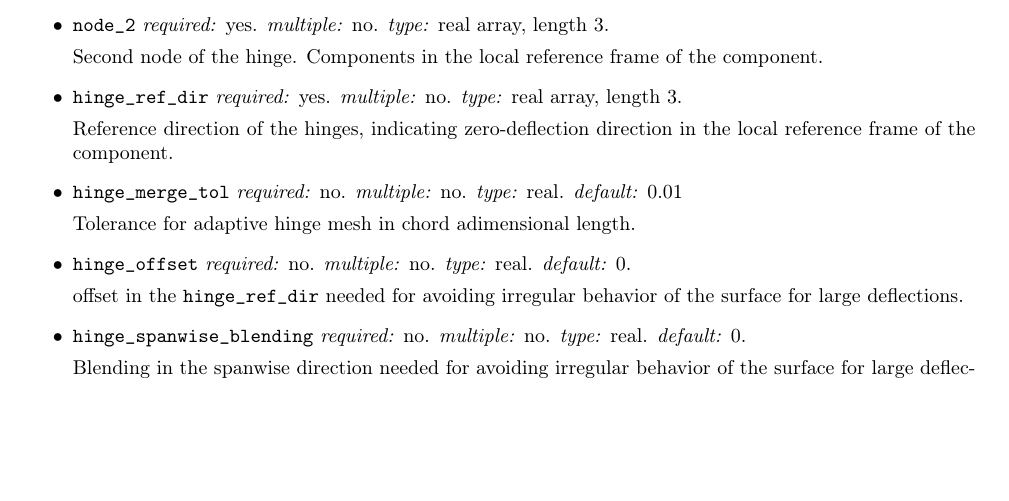
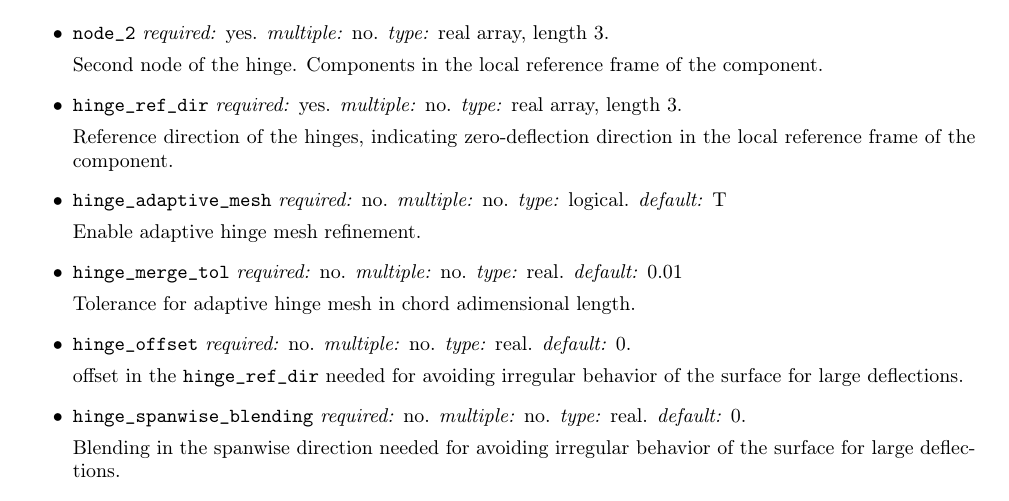
Before and after one commit to kuwt/dust, a LaTeX thesis (DUST_user_manual/DUST_user_manual.tex, which reads DUST_user_manual/content/preprocessor.tex): part of page 30 of 84, cut so that both start at the same text, the shorter picture padded with empty space. Compiled offline with pdfLaTeX.

Commit message:
added boolean to enable adaptive hinge mesh

```diff
--- a/DUST_user_manual/content/preprocessor.tex
+++ b/DUST_user_manual/content/preprocessor.tex
@@ -1201,6 +1202,9 @@ All the detailed parameters of the Hinged surfaces input file are:
     \item \param{hinge\_ref\_dir} \textit{required:} yes. \textit{multiple:} no. \textit{type:} real array, length 3.
 
     Reference direction of the hinges, indicating zero-deflection direction in the local reference frame of the component.
+    \item \param{hinge\_adaptive\_mesh} \textit{required:} no. \textit{multiple:} no. \textit{type:} logical. \textit{default:} T
+
+    Enable adaptive hinge mesh refinement.
 
     \item \param{hinge\_merge\_tol} \textit{required:} no. \textit{multiple:} no. \textit{type:} real. \textit{default:} 0.01
 
```
Also changed, not shown: DUST_user_manual/DUST_user_manual.pdf, DUST_user_manual/content/preprocessor.tex (1 more changed lines), 2 other files.
